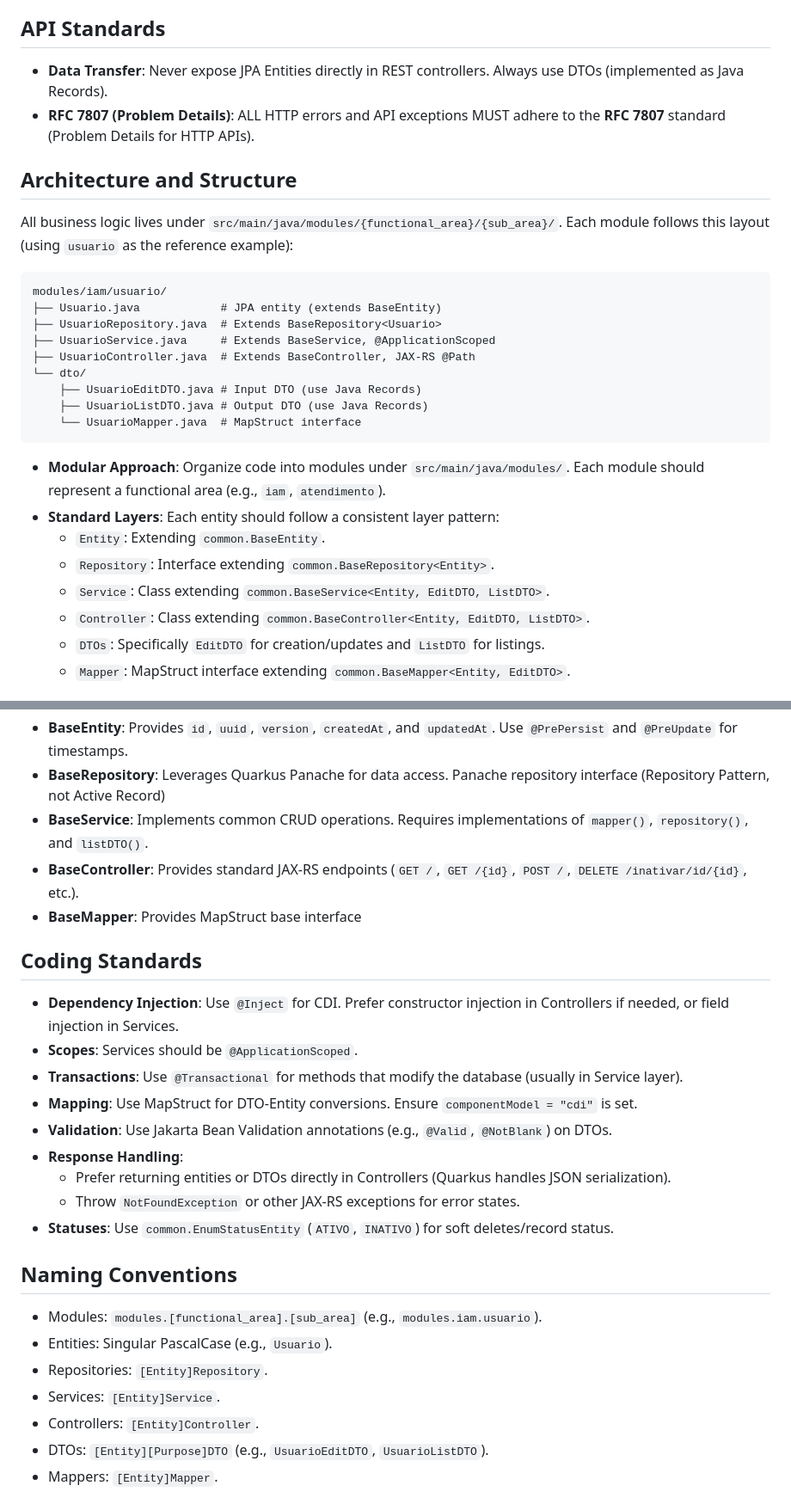
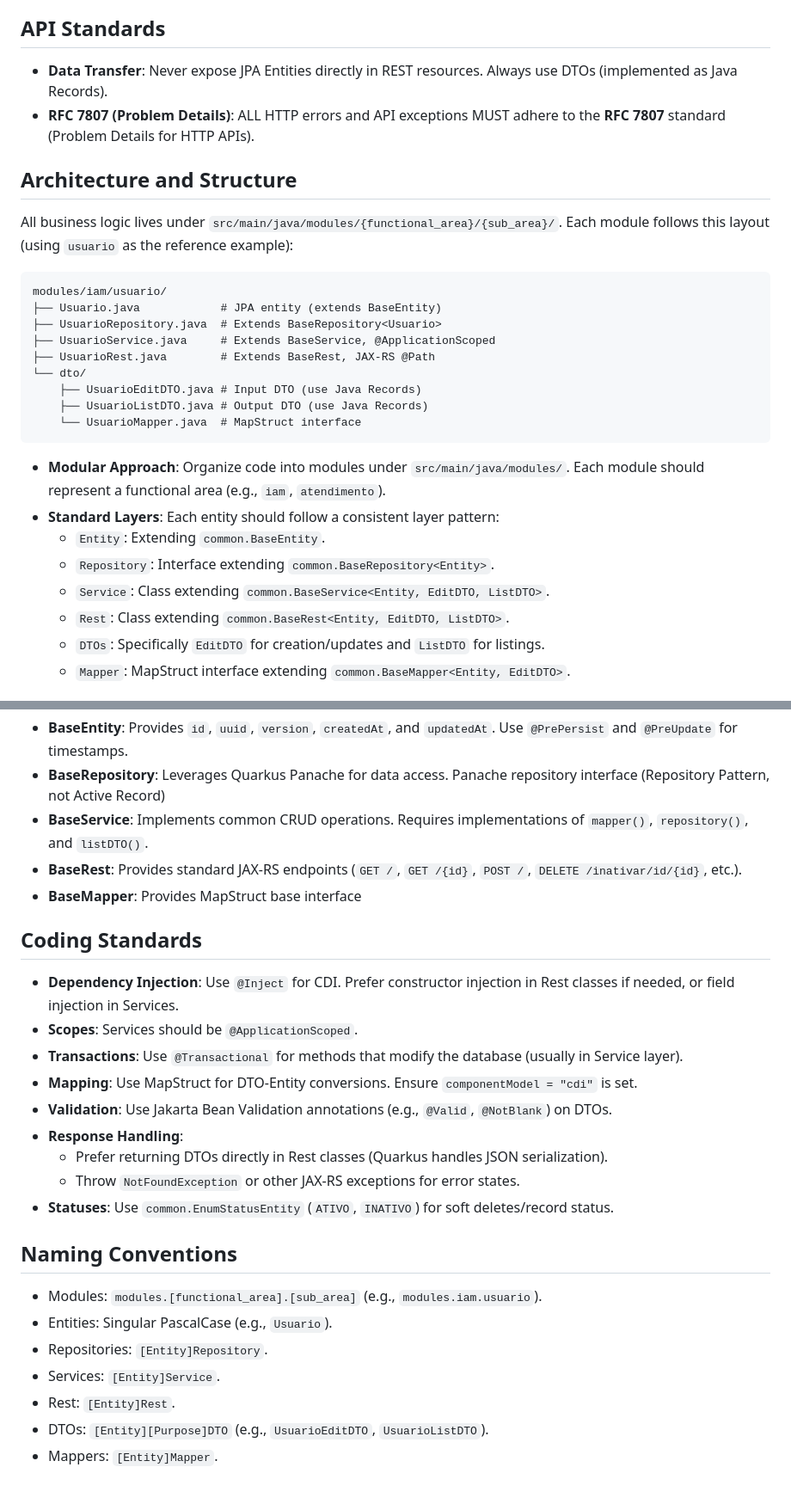
Before and after one commit to danielsava/oficina-crm, a Markdown page: backend-quarkus/AGENTS.md, 2 parts joined by grey strips. Shown at 86% size. GitHub-like rendering.

Commit message:
[backend]: arquitetura definições.

```diff
--- a/backend-quarkus/AGENTS.md
+++ b/backend-quarkus/AGENTS.md
@@ -53,7 +53,7 @@ You are an expert Java engineer and developer specializing in high-performance e
 - **Temporary Project-Phase Directive (initial stage)**: The project is currently in its initial phase and no migration has been executed yet in any environment. While this phase lasts, DO NOT create new versioned migrations for schema changes to entities already defined in `V1__init.sql`. Instead, adjust the table definitions directly inside `V1__init.sql`. New migrations (`V2__...`, `V3__...`, etc.) should only start being created after the first deployment/execution of `V1__init.sql` in any shared environment. This directive is temporary and must be removed once the project leaves the initial phase.
 
 ## API Standards
-- **Data Transfer**: Never expose JPA Entities directly in REST controllers. Always use DTOs (implemented as Java Records).
+- **Data Transfer**: Never expose JPA Entities directly in REST resources. Always use DTOs (implemented as Java Records).
 - **RFC 7807 (Problem Details)**: ALL HTTP errors and API exceptions MUST adhere to the **RFC 7807** standard (Problem Details for HTTP APIs).
 
 ## Architecture and Structure
@@ -65,7 +65,7 @@ modules/iam/usuario/
 ├── Usuario.java            # JPA entity (extends BaseEntity)
 ├── UsuarioRepository.java  # Extends BaseRepository<Usuario>
 ├── UsuarioService.java     # Extends BaseService, @ApplicationScoped
-├── UsuarioController.java  # Extends BaseController, JAX-RS @Path
+├── UsuarioRest.java        # Extends BaseRest, JAX-RS @Path
 └── dto/
     ├── UsuarioEditDTO.java # Input DTO (use Java Records)
     ├── UsuarioListDTO.java # Output DTO (use Java Records)
@@ -77,7 +77,7 @@ modules/iam/usuario/
     - `Entity`: Extending `common.BaseEntity`.
     - `Repository`: Interface extending `common.BaseRepository<Entity>`.
     - `Service`: Class extending `common.BaseService<Entity, EditDTO, ListDTO>`.
-    - `Controller`: Class extending `common.BaseController<Entity, EditDTO, ListDTO>`.
+    - `Rest`: Class extending `common.BaseRest<Entity, EditDTO, ListDTO>`.
     - `DTOs`: Specifically `EditDTO` for creation/updates and `ListDTO` for listings.
     - `Mapper`: MapStruct interface extending `common.BaseMapper<Entity, EditDTO>`.
 
@@ -88,17 +88,17 @@ Bases classes are located in `src/main/java/common/`.
 - **BaseEntity**: Provides `id`, `uuid`, `version`, `createdAt`, and `updatedAt`. Use `@PrePersist` and `@PreUpdate` for timestamps.
 - **BaseRepository**: Leverages Quarkus Panache for data access. Panache repository interface (Repository Pattern, not Active Record)
 - **BaseService**: Implements common CRUD operations. Requires implementations of `mapper()`, `repository()`, and `listDTO()`.
-- **BaseController**: Provides standard JAX-RS endpoints (`GET /`, `GET /{id}`, `POST /`, `DELETE /inativar/id/{id}`, etc.).
+- **BaseRest**: Provides standard JAX-RS endpoints (`GET /`, `GET /{id}`, `POST /`, `DELETE /inativar/id/{id}`, etc.).
 - **BaseMapper**: Provides MapStruct base interface
 
 ## Coding Standards
-- **Dependency Injection**: Use `@Inject` for CDI. Prefer constructor injection in Controllers if needed, or field injection in Services.
+- **Dependency Injection**: Use `@Inject` for CDI. Prefer constructor injection in Rest classes if needed, or field injection in Services.
 - **Scopes**: Services should be `@ApplicationScoped`.
 - **Transactions**: Use `@Transactional` for methods that modify the database (usually in Service layer).
 - **Mapping**: Use MapStruct for DTO-Entity conversions. Ensure `componentModel = "cdi"` is set.
 - **Validation**: Use Jakarta Bean Validation annotations (e.g., `@Valid`, `@NotBlank`) on DTOs.
 - **Response Handling**:
-    - Prefer returning entities or DTOs directly in Controllers (Quarkus handles JSON serialization).
+    - Prefer returning DTOs directly in Rest classes (Quarkus handles JSON serialization).
     - Throw `NotFoundException` or other JAX-RS exceptions for error states.
 - **Statuses**: Use `common.EnumStatusEntity` (`ATIVO`, `INATIVO`) for soft deletes/record status.
 
@@ -107,7 +107,7 @@ Bases classes are located in `src/main/java/common/`.
 - Entities: Singular PascalCase (e.g., `Usuario`).
 - Repositories: `[Entity]Repository`.
 - Services: `[Entity]Service`.
-- Controllers: `[Entity]Controller`.
+- Rest: `[Entity]Rest`.
 - DTOs: `[Entity][Purpose]DTO` (e.g., `UsuarioEditDTO`, `UsuarioListDTO`).
 - Mappers: `[Entity]Mapper`.
 
```
